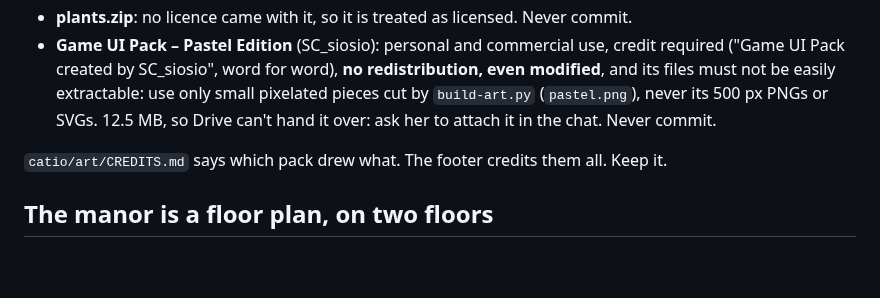
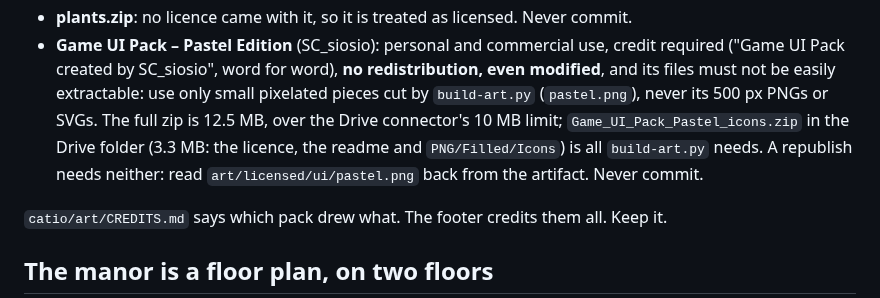
Before and after one commit to charredlatte/Pretty-Project-Portfolio, a Markdown page: CLAUDE.md, the part around the change. Rendered like a GitHub page; blank space fills up the shorter version.

Commit message:
Say where the Game UI Pastel icons live between sessions
Co-Authored-By: Claude Opus 5.5 <noreply@anthropic.com>
Claude-Session: https://claude.ai/code/session_015q28mUnJAzyNbMJjYv1QQH

```diff
--- a/CLAUDE.md
+++ b/CLAUDE.md
@@ -50,7 +50,9 @@ Publish `catio/index.html` with:
 - **Game UI Pack – Pastel Edition** (SC_siosio): personal and commercial use, credit required ("Game UI Pack
   created by SC_siosio", word for word), **no redistribution, even modified**, and its files must not be easily
   extractable: use only small pixelated pieces cut by `build-art.py` (`pastel.png`), never its 500 px PNGs
-  or SVGs. 12.5 MB, so Drive can't hand it over: ask her to attach it in the chat. Never commit.
+  or SVGs. The full zip is 12.5 MB, over the Drive connector's 10 MB limit; `Game_UI_Pack_Pastel_icons.zip`
+  in the Drive folder (3.3 MB: the licence, the readme and `PNG/Filled/Icons`) is all `build-art.py` needs.
+  A republish needs neither: read `art/licensed/ui/pastel.png` back from the artifact. Never commit.
 
 `catio/art/CREDITS.md` says which pack drew what. The footer credits them all. Keep it.
 
```
